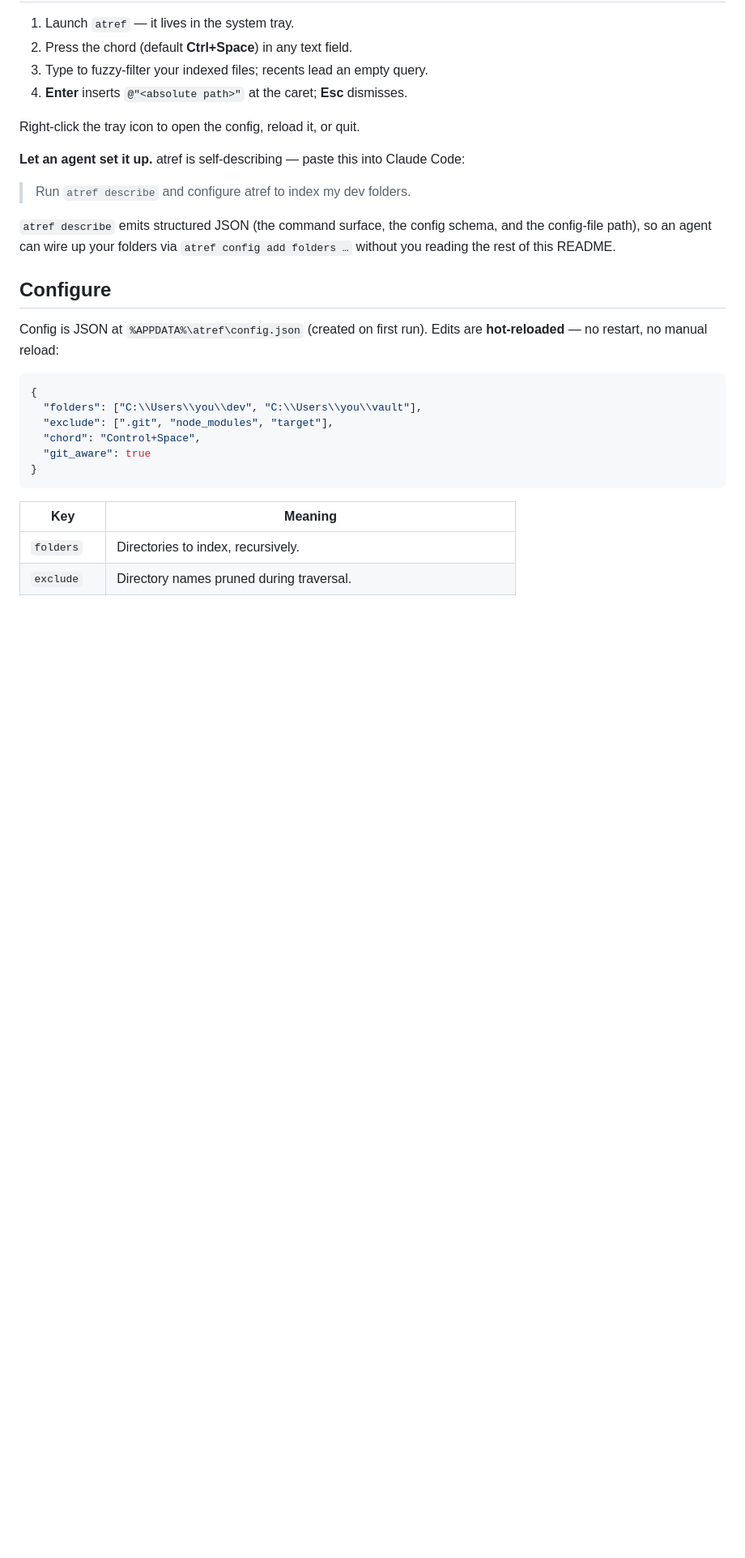
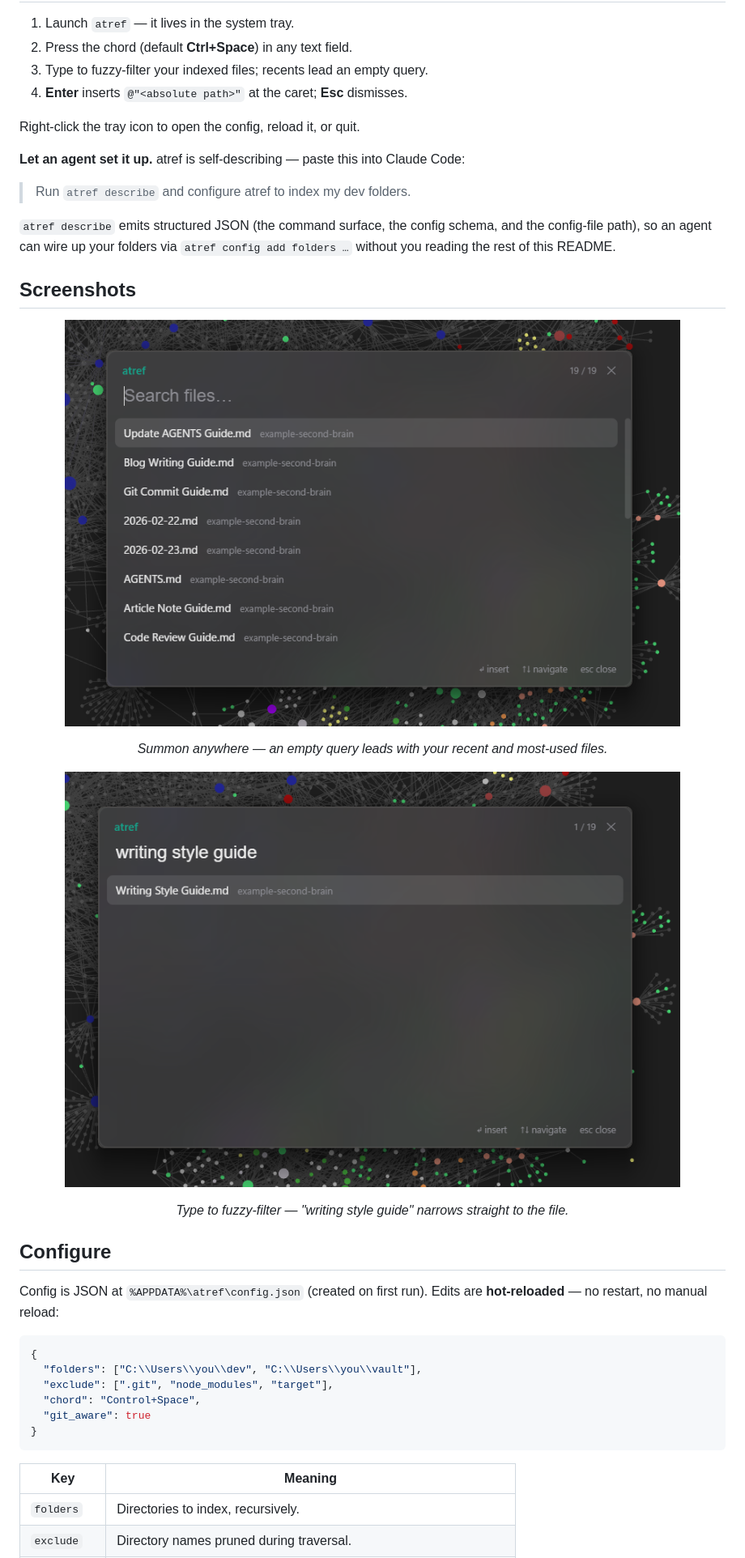
Before and after one commit to JuanjoFuchs/atref, a Markdown page: README.md, the part around one of its changes. Shown at 81% size. Drawn GitHub-style; pictures changed too: docs/fuzzy-match.png (added), docs/picker-guides.png (added); blank space fills up the shorter version.

Commit message:
Lead the README with a demo video and add picker screenshots
Prompt: "we now have media, let's update readme, let's make the video the hero
        and maybe add the other screenshots lower on the file"
        "commit and push and ill review online"

Motivation: The README sold atref with badges, a static icon, and prose, but
never showed the picker working. A 34s screen recording and two real picker
screenshots — captured against the seeded example vault — are now available, so
the front page can lead with motion and prove the experience instead of just
describing it.

Decision: Embed the demo (docs/demo.mp4) as the hero via a <video> tag right under
the tagline, shrinking the icon to a small brand mark; add a Screenshots section
after Quick Start with the empty-query picker (docs/picker-guides.png) and a
fuzzy-match shot (docs/fuzzy-match.png). The real screenshots supersede the earlier
synthetic docs/atref.png, which is removed.

Why: A hero video answers "what is this and why do I want it?" in seconds — better
than any paragraph. The two screenshots reinforce the core moments (summon →
browse; type → narrow) for readers who skim past the video.

Co-Authored-By: Claude Opus 4.8 <noreply@anthropic.com>

```diff
--- a/README.md
+++ b/README.md
@@ -88,6 +92,20 @@ Right-click the tray icon to open the config, reload it, or quit.
 and the config-file path), so an agent can wire up your folders via
 `atref config add folders …` without you reading the rest of this README.
 
+## Screenshots
+
+<p align="center">
+  <img src="docs/picker-guides.png" alt="atref picker listing files from an indexed folder" width="760">
+</p>
+
+<p align="center"><em>Summon anywhere — an empty query leads with your recent and most-used files.</em></p>
+
+<p align="center">
+  <img src="docs/fuzzy-match.png" alt="atref fuzzy-matching a typed query down to a single file" width="760">
+</p>
+
+<p align="center"><em>Type to fuzzy-filter — "writing style guide" narrows straight to the file.</em></p>
+
 ## Configure
 
 Config is JSON at `%APPDATA%\atref\config.json` (created on first run). Edits are
```
Also changed, not shown: other parts of README.md (+5 -1 lines), 1 other file.
